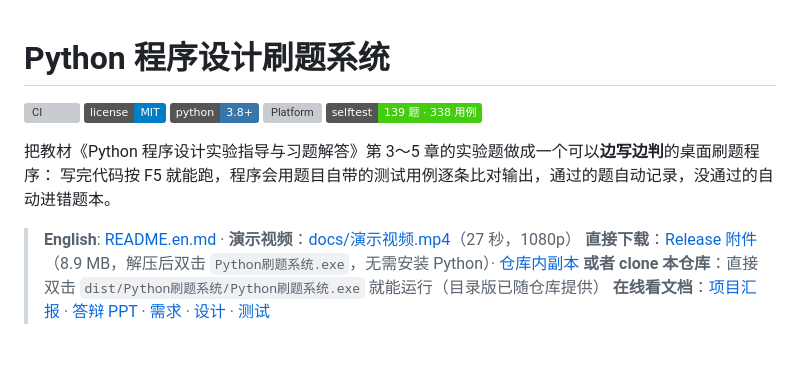
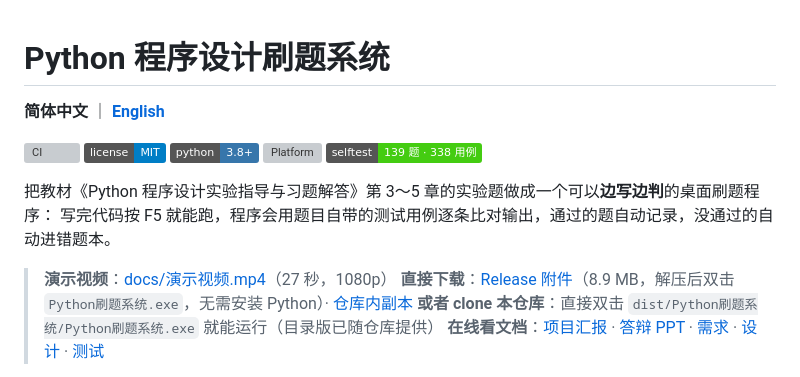
Before and after one commit to telling890/python-quiz-system, a Markdown page: README.md, the part around the change. GitHub-like rendering; badges without logos; blank space fills up the shorter version; grey boxes are pictures that could not be loaded.

Commit message:
docs: 中英文版在标题下互链，下载链接改为 releases/latest

```diff
--- a/README.md
+++ b/README.md
@@ -1,4 +1,6 @@
 # Python 程序设计刷题系统
+
+**简体中文** ｜ [**English**](README.en.md)
 
 [![CI](https://github.com/telling890/python-quiz-system/actions/workflows/selftest.yml/badge.svg)](https://github.com/telling890/python-quiz-system/actions/workflows/selftest.yml)
 [![License: MIT](https://img.shields.io/badge/license-MIT-blue.svg)](LICENSE)
@@ -9,8 +11,8 @@
 把教材《Python 程序设计实验指导与习题解答》第 3～5 章的实验题做成一个可以**边写边判**的桌面刷题程序：
 写完代码按 F5 就能跑，程序会用题目自带的测试用例逐条比对输出，通过的题自动记录，没通过的自动进错题本。
 
-> **English**: [README.en.md](README.en.md) · **演示视频**：[docs/演示视频.mp4](docs/演示视频.mp4)（27 秒，1080p）
-> **直接下载**：[Release 附件](https://github.com/telling890/python-quiz-system/releases/download/v1.0/Python-quiz-system-portable.zip)（8.9 MB，解压后双击 `Python刷题系统.exe`，无需安装 Python）· [仓库内副本](downloads/Python-quiz-system-portable.zip)
+> **演示视频**：[docs/演示视频.mp4](docs/演示视频.mp4)（27 秒，1080p）
+> **直接下载**：[Release 附件](https://github.com/telling890/python-quiz-system/releases/latest/download/Python-quiz-system-portable.zip)（8.9 MB，解压后双击 `Python刷题系统.exe`，无需安装 Python）· [仓库内副本](downloads/Python-quiz-system-portable.zip)
 > **或者 clone 本仓库**：直接双击 `dist/Python刷题系统/Python刷题系统.exe` 就能运行（目录版已随仓库提供）
 > **在线看文档**：[项目汇报](docs/pdf/5-项目汇报.pdf) · [答辩 PPT](docs/pdf/4-答辩演示.pdf) · [需求](docs/pdf/1-需求说明书.pdf) · [设计](docs/pdf/2-设计文档.pdf) · [测试](docs/pdf/3-测试报告.pdf)
 
```
Also changed, not shown: README.en.md (+2 -2 lines).
